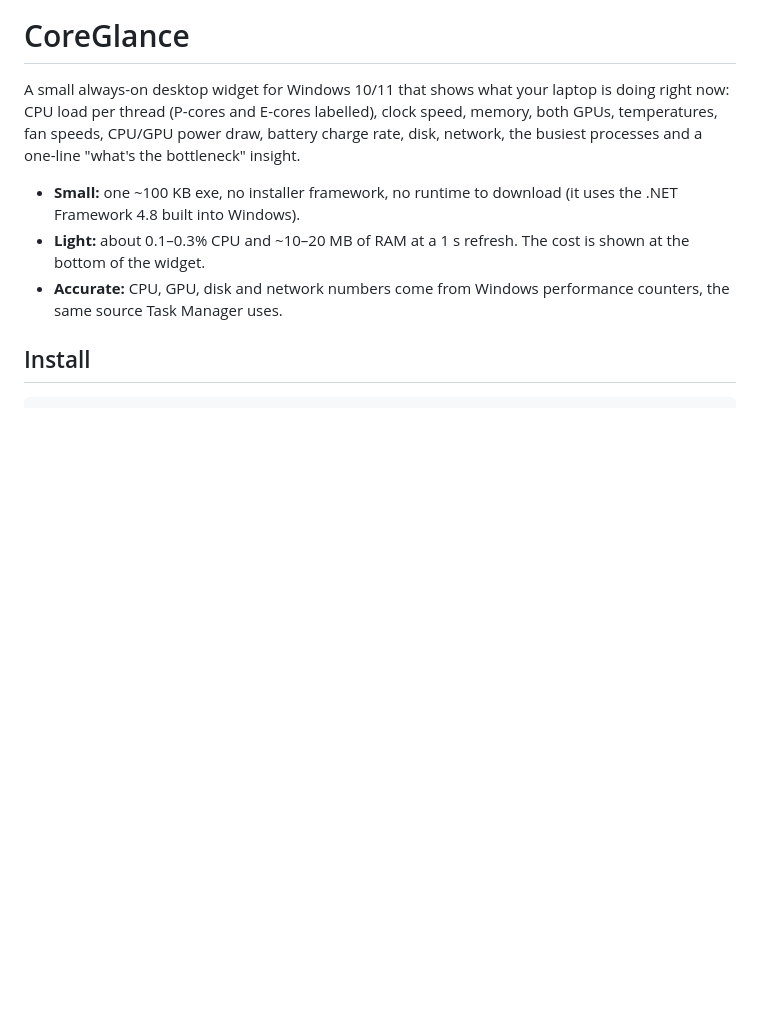
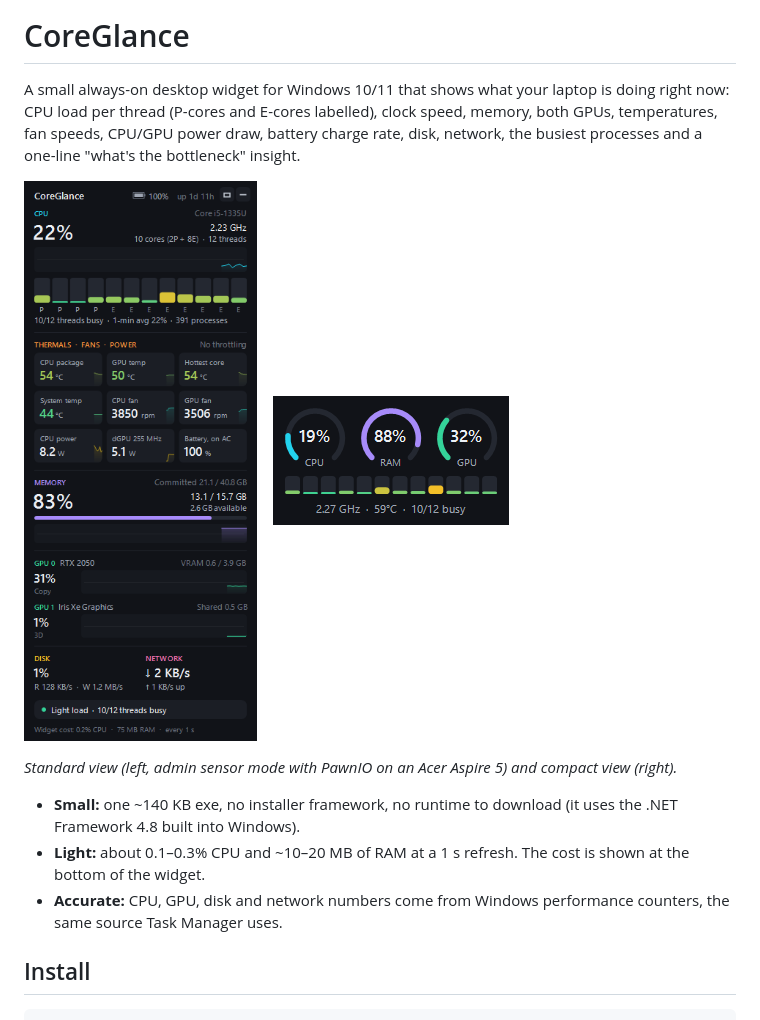
Before and after one commit to manoj652/CoreGlance, a Markdown page: README.md, the part around the change. Drawn GitHub-style; pictures changed too: docs/compact.png (added), docs/screenshot.png (added); blank space fills up the shorter version.

Commit message:
Add screenshots of the standard and compact views to the README
Co-Authored-By: Claude Opus 5.5 <noreply@anthropic.com>

```diff
--- a/README.md
+++ b/README.md
@@ -5,7 +5,15 @@ CPU load per thread (P-cores and E-cores labelled), clock speed, memory, both GP
 fan speeds, CPU/GPU power draw, battery charge rate, disk, network, the busiest processes and a
 one-line "what's the bottleneck" insight.
 
-- **Small:** one ~100 KB exe, no installer framework, no runtime to download (it uses the .NET Framework 4.8 built into Windows).
+<p>
+  <img src="docs/screenshot.png" alt="CoreGlance standard view: CPU per thread, temperatures, fans, power, memory, GPUs, disk and network" width="318">
+  &nbsp;&nbsp;
+  <img src="docs/compact.png" alt="CoreGlance compact view: CPU, RAM and GPU rings with per-thread bars" width="236">
+</p>
+
+*Standard view (left, admin sensor mode with PawnIO on an Acer Aspire 5) and compact view (right).*
+
+- **Small:** one ~140 KB exe, no installer framework, no runtime to download (it uses the .NET Framework 4.8 built into Windows).
 - **Light:** about 0.1–0.3% CPU and ~10–20 MB of RAM at a 1 s refresh. The cost is shown at the bottom of the widget.
 - **Accurate:** CPU, GPU, disk and network numbers come from Windows performance counters, the same source Task Manager uses.
 
```
